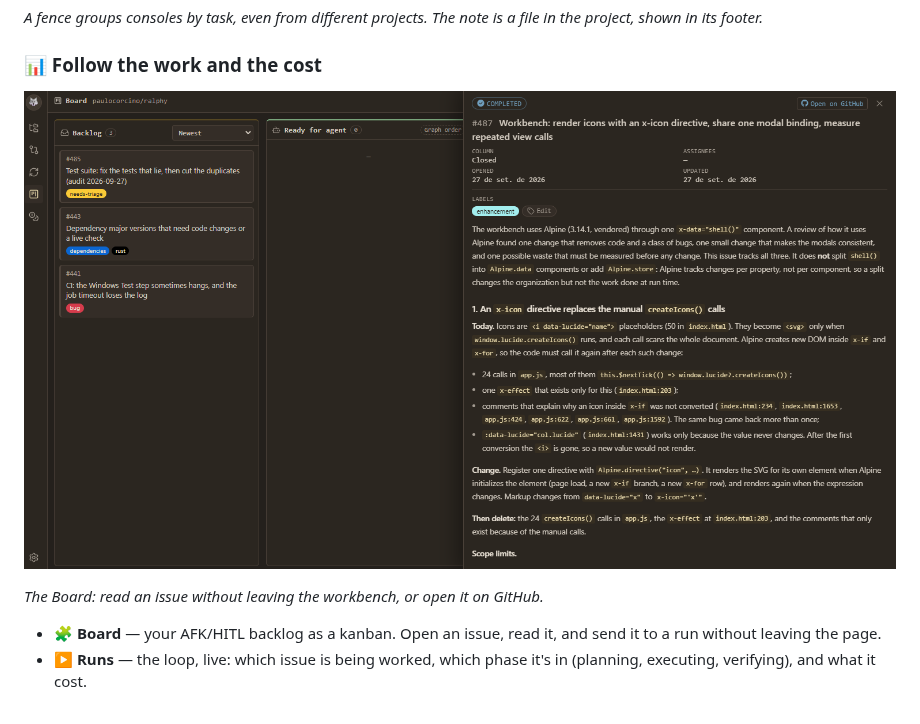
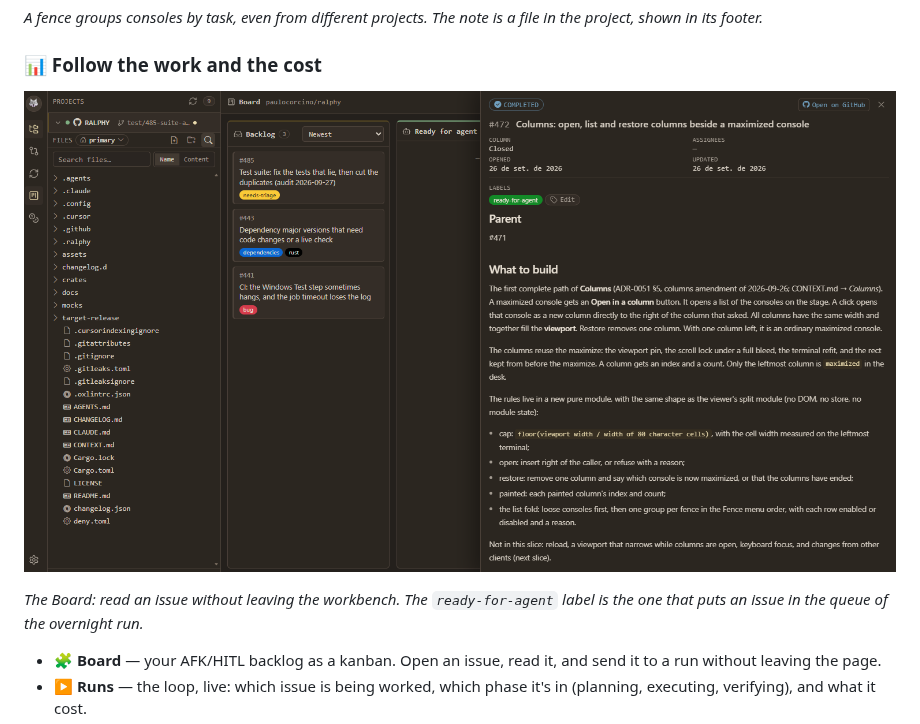
Before and after one commit to paulocorcino/ralphy, a Markdown page: README.md, the part around one of its changes. Drawn GitHub-style; pictures changed too: docs/screenshots/readme-board.png.

Commit message:
docs: show a ready-for-agent issue in the README Board screenshot
Co-Authored-By: Claude Opus 5.5 (1M context) <noreply@anthropic.com>

```diff
--- a/README.md
+++ b/README.md
@@ -138,5 +138,6 @@ project, shown in its footer.*
 
-*The Board: read an issue without leaving the workbench, or open it on GitHub.*
+*The Board: read an issue without leaving the workbench. The `ready-for-agent` label is the
+one that puts an issue in the queue of the overnight run.*
 
 - 🧩 **Board** — your AFK/HITL backlog as a kanban. Open an issue, read it, and send it to a
   run without leaving the page.
```
Also changed, not shown: other parts of README.md (+1 -1 lines).
